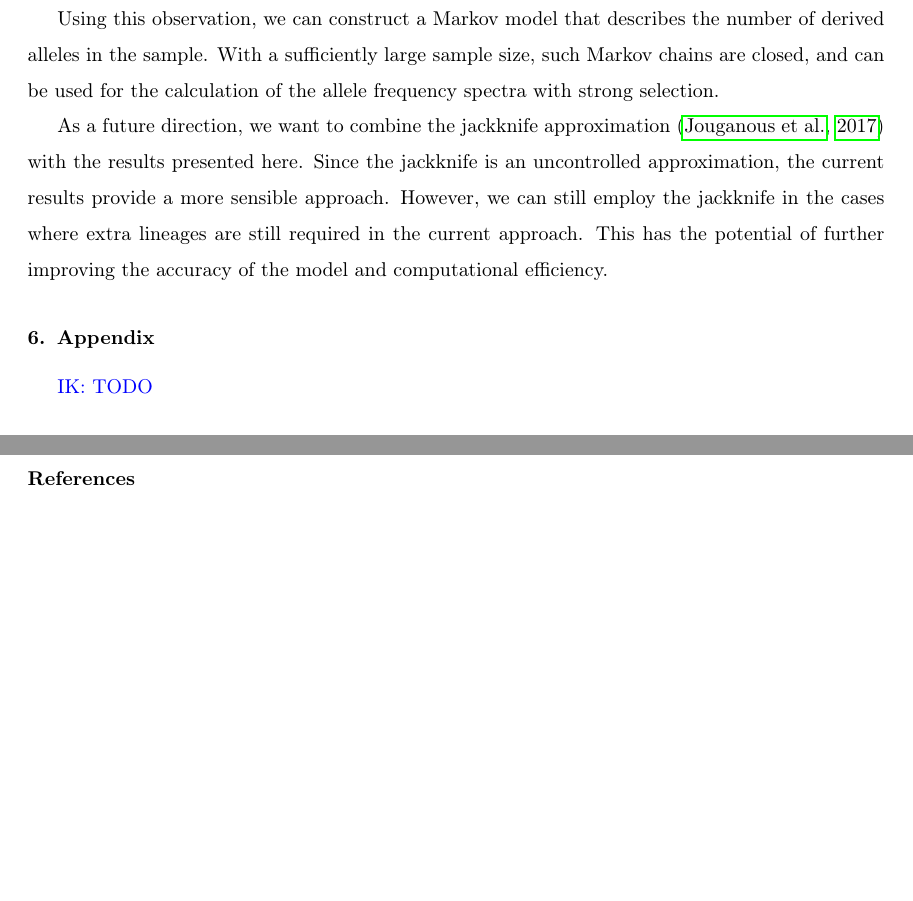
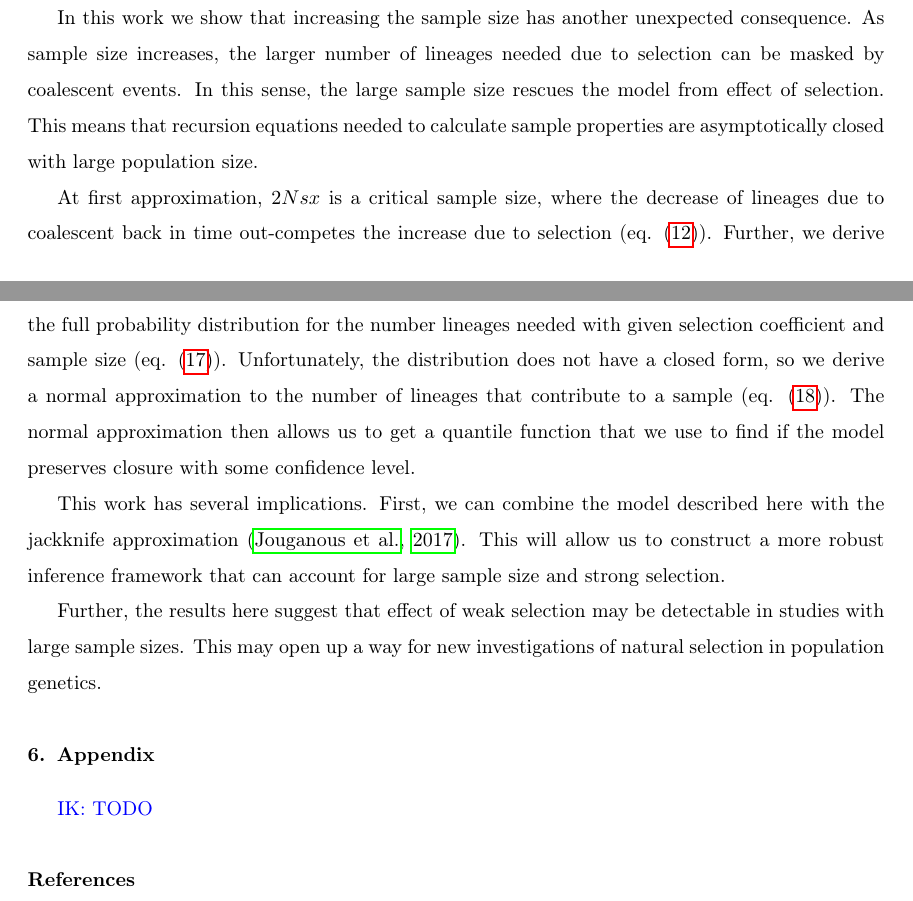
Before and after one commit to ivan-krukov/taming-strong-selection, a LaTeX paper (disco.tex): two parts of pages 18 and 20 of 21, joined at a grey line, cut at the place of the change, the shorter picture padded with empty space. Compiled offline with pdfLaTeX.

Commit message:
Added a few conclusion remarks

```diff
--- a/disco.tex
+++ b/disco.tex
@@ -582,13 +586,26 @@ extra lineages are required is considerably larger (\ref{fig:cumulative-dist}).
 
-Using this observation, we can construct a Markov model that describes the number of derived alleles
-in the sample. With a sufficiently large sample size, such Markov chains are closed, and can be used
-for the calculation of the allele frequency spectra with strong selection.
+In this work we show that increasing the sample size has another unexpected consequence. As sample
+size increases, the larger number of lineages needed due to selection can be masked by coalescent
+events. In this sense, the large sample size rescues the model from effect of selection. This means
+that recursion equations needed to calculate sample properties are asymptotically closed with large
+population size.
 
-As a future direction, we want to combine the jackknife approximation \citep{JouganousEtAl2017} with the
-results presented here. Since the jackknife is an uncontrolled approximation, the current results
-provide a more sensible approach. However, we can still employ the jackknife in the cases where
-extra lineages are still required in the current approach. This has the potential of further
-improving the accuracy of the model and computational efficiency.
+At first approximation, $2Nsx$ is a critical sample size, where the decrease of lineages due to
+coalescent back in time out-competes the increase due to selection (eq. \eqref{eq:critical-sample}).
+Further, we derive the full probability distribution for the number lineages needed with given
+selection coefficient and sample size (eq. \eqref{eq:lineages-in-past}). Unfortunately, the
+distribution does not have a closed form, so we derive a normal approximation to the number of
+lineages that contribute to a sample (eq. \eqref{eq:normal-approximation}). The normal approximation
+then allows us to get a quantile function that we use to find if the model preserves closure with
+some confidence level.
+
+This work has several implications. First, we can combine the model described here with the
+jackknife approximation \citep{JouganousEtAl2017}. This will allow us to construct a more robust
+inference framework that can account for large sample size and strong selection.
+
+Further, the results here suggest that effect of weak selection may be detectable in studies with
+large sample sizes. This may open up a way for new investigations of natural selection in population
+genetics.
 
 \section{Appendix}
 
```
Also changed, not shown: disco.pdf, disco.tex (18 more changed lines).
